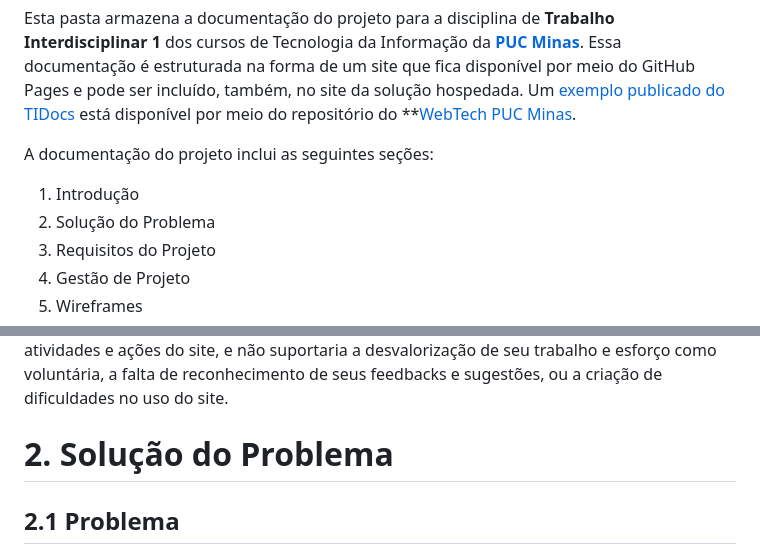
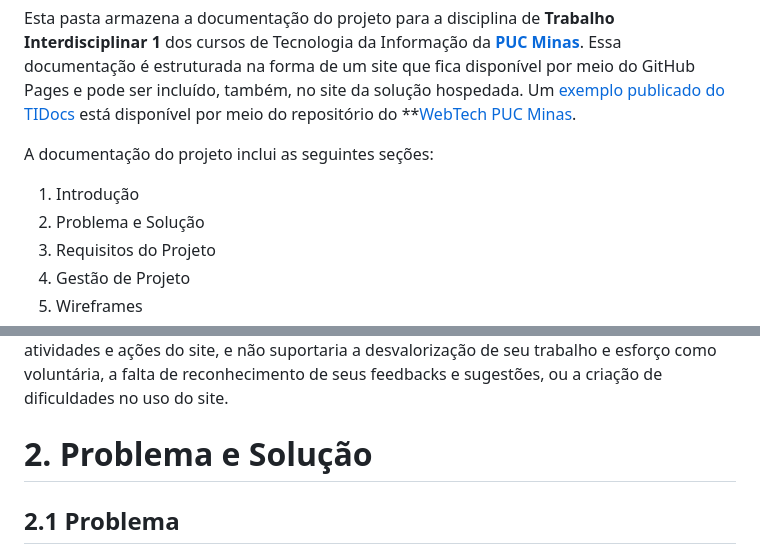
Before and after one commit to marcosffp/Cad-Meu-Pet-, a Markdown page: docs/README.md, 2 parts joined by grey strips. Rendered like a GitHub page.

```diff
--- a/docs/README.md
+++ b/docs/README.md
@@ -5,7 +5,7 @@ Esta pasta armazena a documentação do projeto para a disciplina de **Trabalho
 A documentação do projeto inclui as seguintes seções:
 
 1. Introdução
-2. Solução do Problema
+2. Problema e Solução
 3. Requisitos do Projeto
 4. Gestão de Projeto
 5. Wireframes
@@ -71,7 +71,7 @@ A documentação do projeto inclui as seguintes seções:
 
 
 
-# 2. Solução do Problema
+# 2. Problema e Solução
 
 
 ## 2.1 Problema
```
Also changed, not shown: other parts of docs/README.md (+6 -3 lines).
